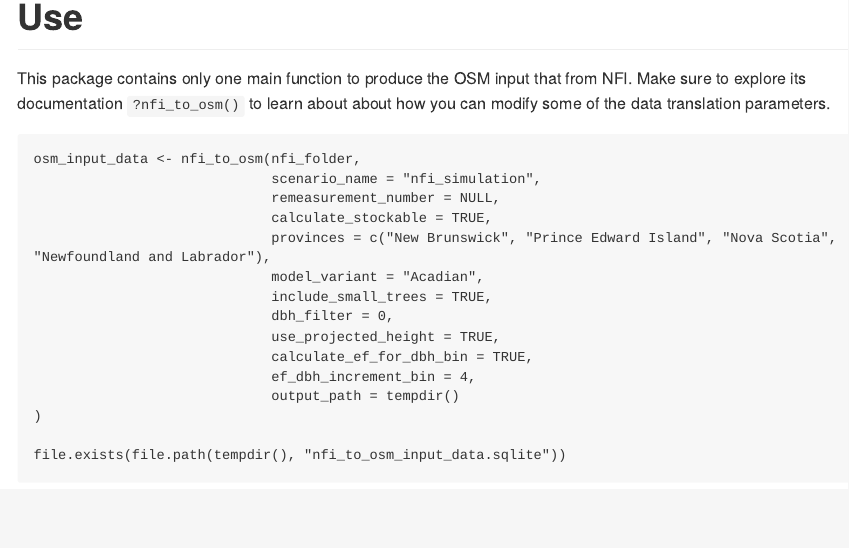
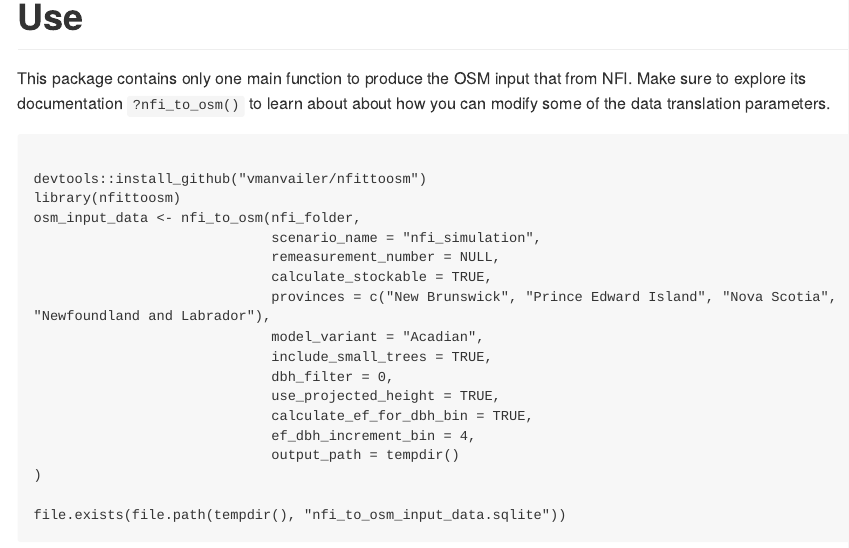
Before and after one commit to vmanvailer/nfitoosm, an R Markdown document (README.Rmd): the page in a window 1100 px wide, from 270 px down. The pictures show the output file README.md that the author committed with the source, drawn offline in the style of GitHub; long lines of code are wrapped.

Commit message:
Updating readme.

````diff
--- a/README.Rmd
+++ b/README.Rmd
@@ -24,6 +24,9 @@ This package contains only one main function to produce the OSM input that from
 Make sure to explore its documentation `?nfi_to_osm()` to learn about about how you can modify some of the data translation parameters.
 
 ```{NFI to OSM}
+
+devtools::install_github("vmanvailer/nfittoosm")
+library(nfittoosm)
 osm_input_data <- nfi_to_osm(nfi_folder,
                              scenario_name = "nfi_simulation",
                              remeasurement_number = NULL,
````
Also changed, not shown: README.md.
